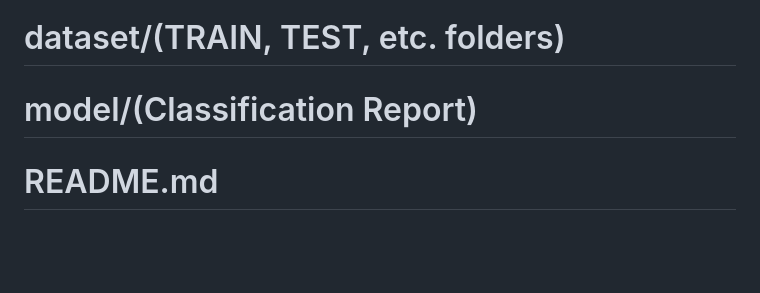
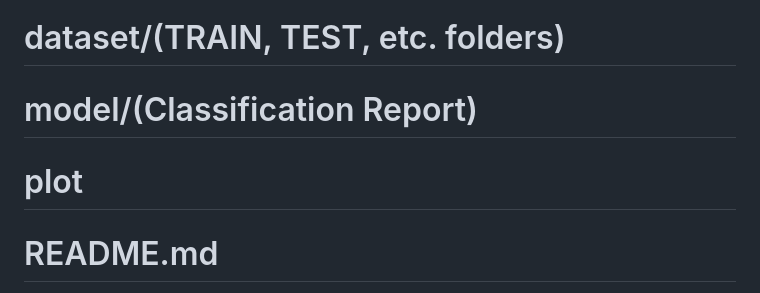
Before and after one commit to karavamanojkumarreddy/HematoVision, a Markdown page: README.md, the part around the change. GitHub-like rendering; blank space fills up the shorter version.

```diff
--- a/README.md
+++ b/README.md
@@ -97,7 +97,8 @@ The project directory (C:\HematoVision) is organized as follows:
 # static/(uploaded images will go here)
 # templates/(index.html, result.html)
 # dataset/(TRAIN, TEST, etc. folders)
- # model/(Classification Report)
+# model/(Classification Report)
+# plot
 # README.md
 🚀 How to Run the Application
 Ensure all setup steps are completed (prerequisites and installation).
```
